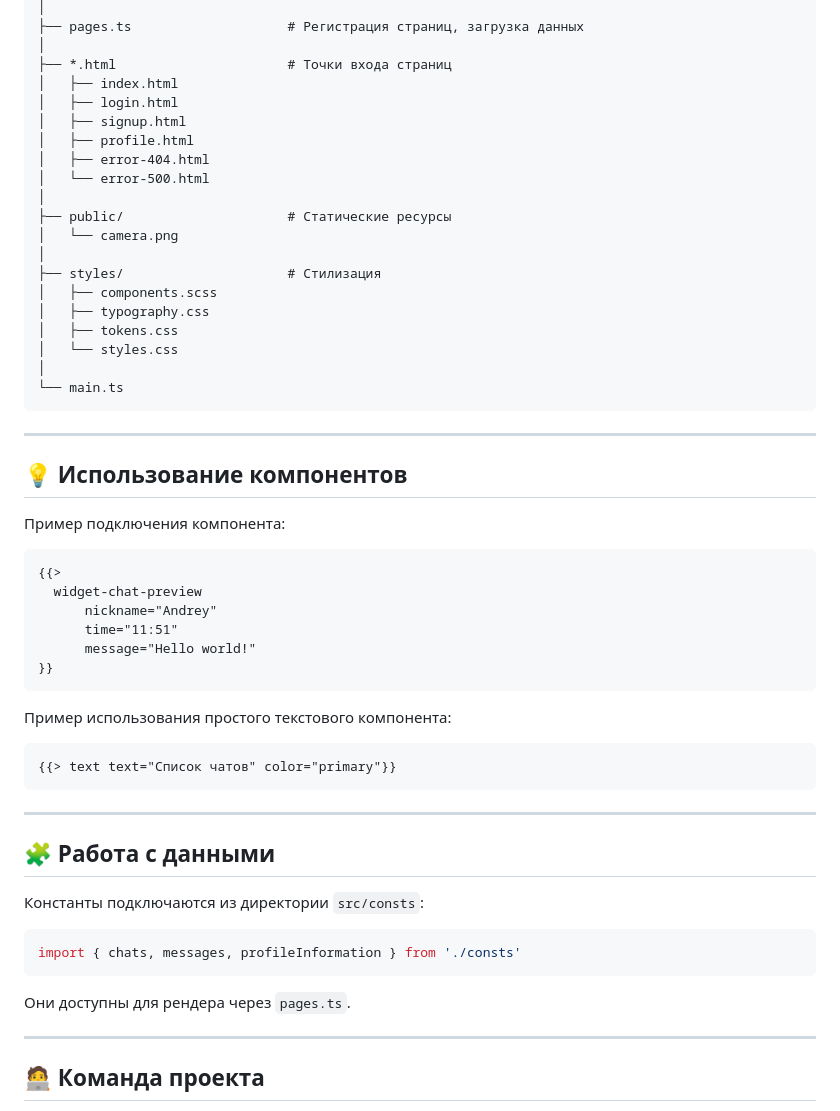
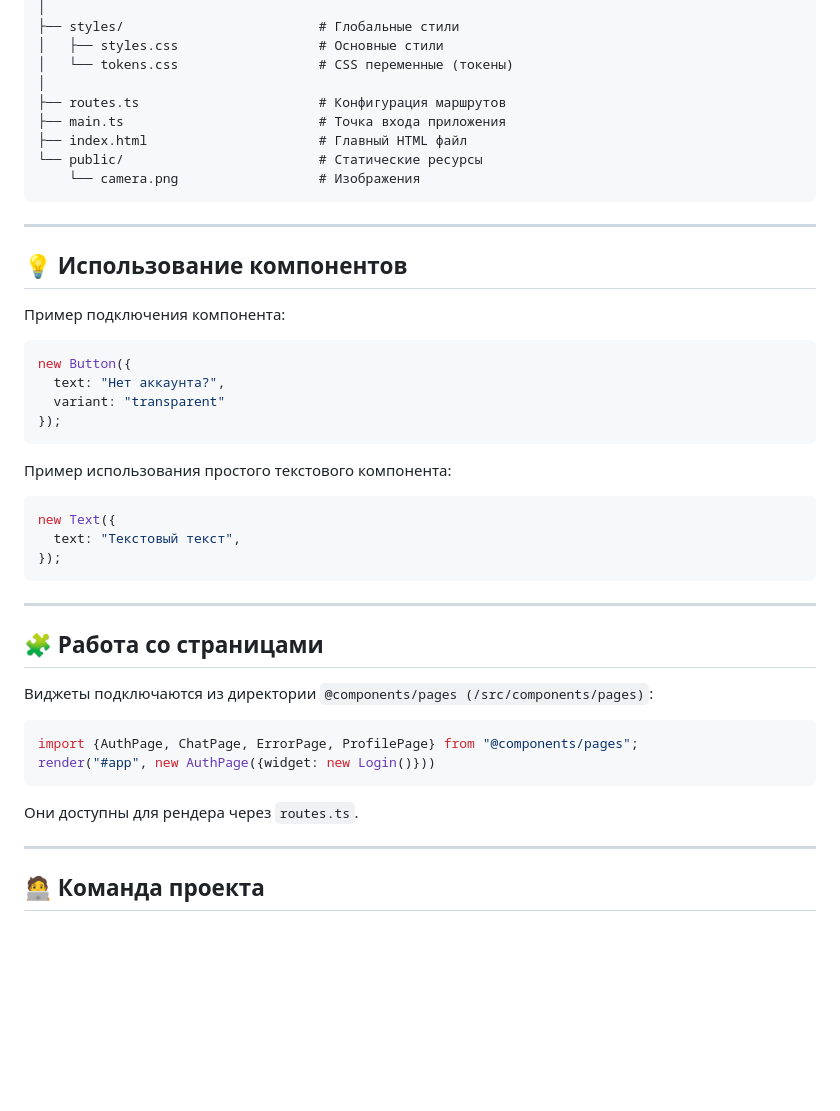
Before and after one commit to Zouver/middle.messenger.praktikum.yandex, a Markdown page: README.md, the part around one of its changes. Rendered like a GitHub page; blank space fills up the shorter version.

Commit message:
README.md
sprint 2

````diff
--- a/README.md
+++ b/README.md
@@ -66,24 +149,13 @@ src
 │
-├── pages.ts                    # Регистрация страниц, загрузка данных
+├── styles/                         # Глобальные стили
+│   ├── styles.css                  # Основные стили
+│   └── tokens.css                  # CSS переменные (токены)
 │
-├── *.html                      # Точки входа страниц
-│   ├── index.html
-│   ├── login.html
-│   ├── signup.html
-│   ├── profile.html
-│   ├── error-404.html
-│   └── error-500.html
-│
-├── public/                     # Статические ресурсы
-│   └── camera.png
-│
-├── styles/                     # Стилизация
-│   ├── components.scss
-│   ├── typography.css
-│   ├── tokens.css
-│   └── styles.css
-│
-└── main.ts
+├── routes.ts                       # Конфигурация маршрутов
+├── main.ts                         # Точка входа приложения
+├── index.html                      # Главный HTML файл
+└── public/                         # Статические ресурсы
+    └── camera.png                  # Изображения
 ```
 
 ---
@@ -92,32 +164,33 @@ src
 
 Пример подключения компонента:
 
-```hbs
-{{>
-  widget-chat-preview
-      nickname="Andrey"
-      time="11:51"
-      message="Hello world!"
-}}
+```ts
+new Button({
+  text: "Нет аккаунта?",
+  variant: "transparent"
+});
 ```
 
 Пример использования простого текстового компонента:
 
-```hbs
-{{> text text="Список чатов" color="primary"}}
+```ts
+new Text({
+  text: "Текстовый текст",
+});
 ```
 
 ---
 
-## 🧩 Работа с данными
+## 🧩 Работа со страницами
 
-Константы подключаются из директории `src/consts`:
+Виджеты подключаются из директории `@components/pages (/src/components/pages)`:
 
 ```ts
-import { chats, messages, profileInformation } from './consts'
+import {AuthPage, ChatPage, ErrorPage, ProfilePage} from "@components/pages";
+render("#app", new AuthPage({widget: new Login()}))
 ```
 
-Они доступны для рендера через `pages.ts`.
+Они доступны для рендера через `routes.ts`.
 
 ---
 
````
Also changed, not shown: other parts of README.md (+97 -14 lines).
